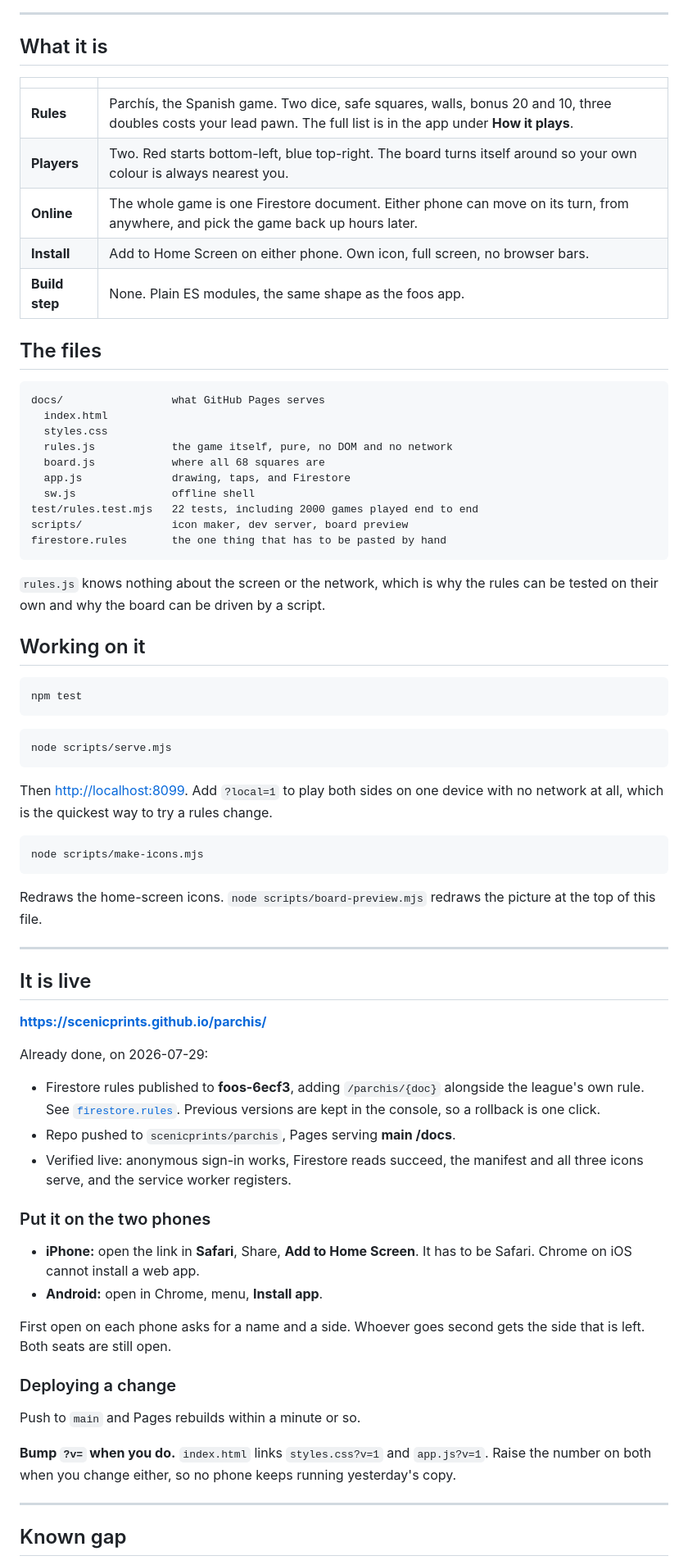
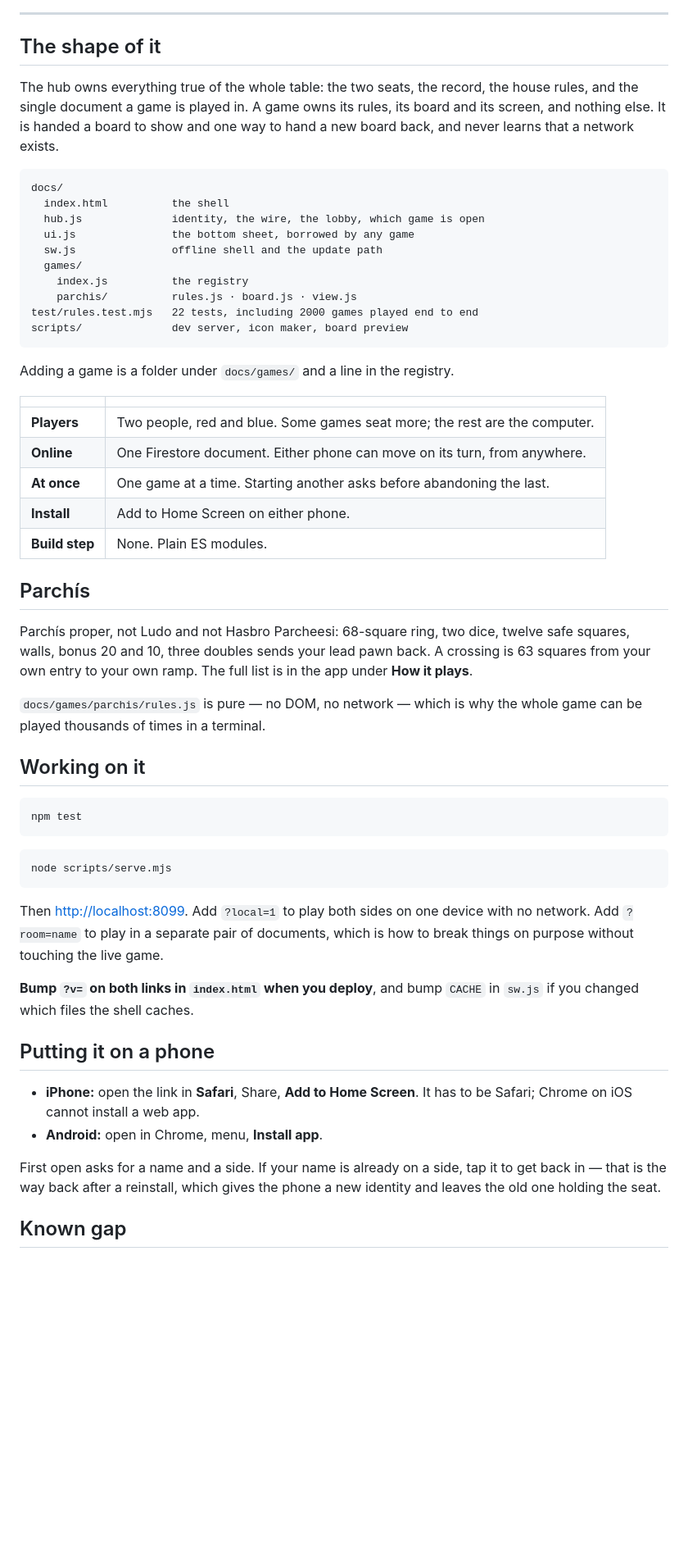
Before and after one commit to scenicprints/parchis, a Markdown page: README.md, the part around one of its changes. Shown at 82% size. Rendered like a GitHub page; blank space fills up the shorter version.

````diff
--- a/README.md
+++ b/README.md
@@ -8,33 +10,46 @@ account.
 
 ---
 
-## What it is
+## The shape of it
+
+The hub owns everything true of the whole table: the two seats, the record,
+the house rules, and the single document a game is played in. A game owns its
+rules, its board and its screen, and nothing else. It is handed a board to
+show and one way to hand a new board back, and never learns that a network
+exists.
+
+```
+docs/
+  index.html          the shell
+  hub.js              identity, the wire, the lobby, which game is open
+  ui.js               the bottom sheet, borrowed by any game
+  sw.js               offline shell and the update path
+  games/
+    index.js          the registry
+    parchis/          rules.js · board.js · view.js
+test/rules.test.mjs   22 tests, including 2000 games played end to end
+scripts/              dev server, icon maker, board preview
+```
+
+Adding a game is a folder under `docs/games/` and a line in the registry.
 
 | | |
 |---|---|
-| **Rules** | Parchís, the Spanish game. Two dice, safe squares, walls, bonus 20 and 10, three doubles costs your lead pawn. The full list is in the app under **How it plays**. |
-| **Players** | Two. Red starts bottom-left, blue top-right. The board turns itself around so your own colour is always nearest you. |
-| **Online** | The whole game is one Firestore document. Either phone can move on its turn, from anywhere, and pick the game back up hours later. |
-| **Install** | Add to Home Screen on either phone. Own icon, full screen, no browser bars. |
-| **Build step** | None. Plain ES modules, the same shape as the foos app. |
+| **Players** | Two people, red and blue. Some games seat more; the rest are the computer. |
+| **Online** | One Firestore document. Either phone can move on its turn, from anywhere. |
+| **At once** | One game at a time. Starting another asks before abandoning the last. |
+| **Install** | Add to Home Screen on either phone. |
+| **Build step** | None. Plain ES modules. |
 
-## The files
+## Parchís
 
-```
-docs/                 what GitHub Pages serves
-  index.html
-  styles.css
-  rules.js            the game itself, pure, no DOM and no network
-  board.js            where all 68 squares are
-  app.js              drawing, taps, and Firestore
-  sw.js               offline shell
-test/rules.test.mjs   22 tests, including 2000 games played end to end
-scripts/              icon maker, dev server, board preview
-firestore.rules       the one thing that has to be pasted by hand
-```
+Parchís proper, not Ludo and not Hasbro Parcheesi: 68-square ring, two dice,
+twelve safe squares, walls, bonus 20 and 10, three doubles sends your lead
+pawn back. A crossing is 63 squares from your own entry to your own ramp.
+The full list is in the app under **How it plays**.
 
-`rules.js` knows nothing about the screen or the network, which is why the
-rules can be tested on their own and why the board can be driven by a script.
+`docs/games/parchis/rules.js` is pure — no DOM, no network — which is why the
+whole game can be played thousands of times in a terminal.
 
 ## Working on it
 
@@ -47,48 +62,21 @@ node scripts/serve.mjs
 ```
 
 Then <http://localhost:8099>. Add `?local=1` to play both sides on one device
-with no network at all, which is the quickest way to try a rules change.
+with no network. Add `?room=name` to play in a separate pair of documents,
+which is how to break things on purpose without touching the live game.
 
-```bash
-node scripts/make-icons.mjs
-```
+**Bump `?v=` on both links in `index.html` when you deploy**, and bump `CACHE`
+in `sw.js` if you changed which files the shell caches.
 
-Redraws the home-screen icons. `node scripts/board-preview.mjs` redraws the
-picture at the top of this file.
-
----
-
-## It is live
-
-**<https://scenicprints.github.io/parchis/>**
-
-Already done, on 2026-07-29:
-
-- Firestore rules published to **foos-6ecf3**, adding `/parchis/{doc}`
-  alongside the league's own rule. See [`firestore.rules`](firestore.rules).
-  Previous versions are kept in the console, so a rollback is one click.
-- Repo pushed to `scenicprints/parchis`, Pages serving **main /docs**.
-- Verified live: anonymous sign-in works, Firestore reads succeed, the
-  manifest and all three icons serve, and the service worker registers.
-
-### Put it on the two phones
+## Putting it on a phone
 
 - **iPhone:** open the link in **Safari**, Share, **Add to Home Screen**. It
-  has to be Safari. Chrome on iOS cannot install a web app.
+  has to be Safari; Chrome on iOS cannot install a web app.
 - **Android:** open in Chrome, menu, **Install app**.
 
-First open on each phone asks for a name and a side. Whoever goes second gets
-the side that is left. Both seats are still open.
-
-### Deploying a change
-
-Push to `main` and Pages rebuilds within a minute or so.
-
-**Bump `?v=` when you do.** `index.html` links `styles.css?v=1` and
-`app.js?v=1`. Raise the number on both when you change either, so no phone
-keeps running yesterday's copy.
-
----
+First open asks for a name and a side. If your name is already on a side, tap
+it to get back in — that is the way back after a reinstall, which gives the
+phone a new identity and leaves the old one holding the seat.
 
 ## Known gap
 
````
Also changed, not shown: other parts of README.md (+11 -11 lines), HANDOFF.md (added, +211 -0 lines).
